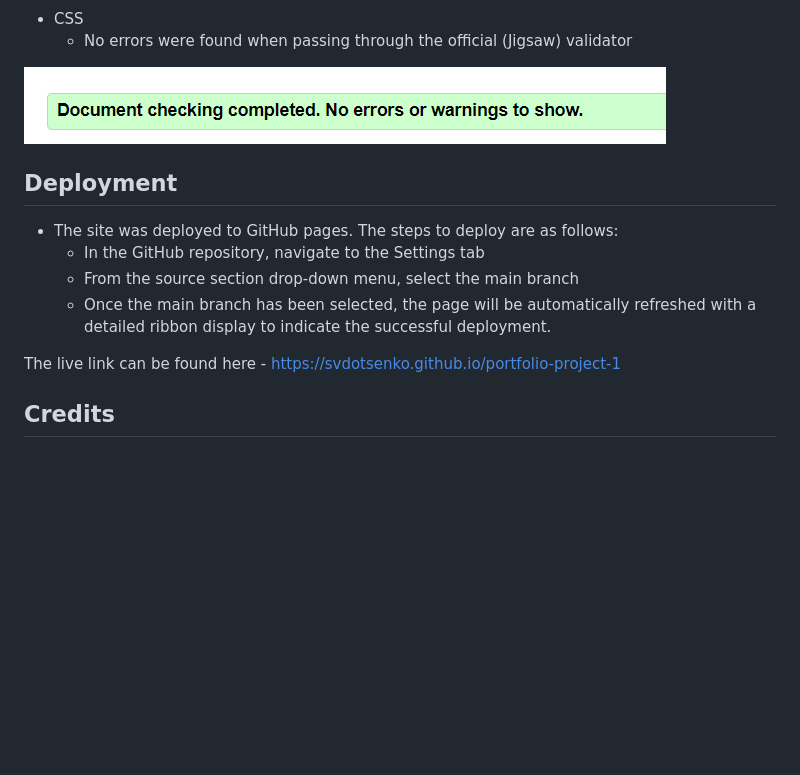
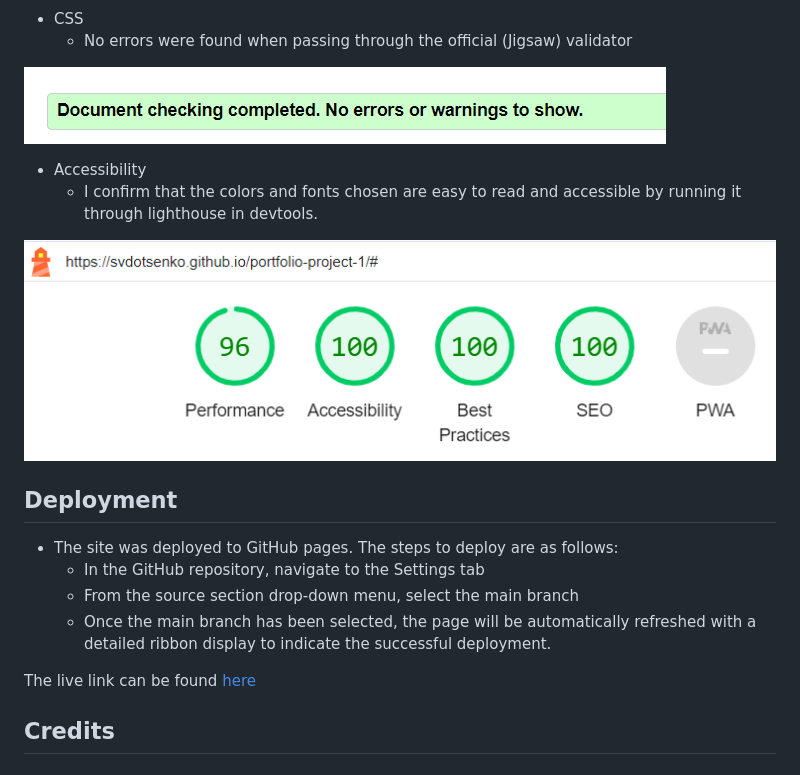
Before and after one commit to SVDotsenko/portfolio-project-1, a Markdown page: README.md, the part around the change. Drawn GitHub-style; pictures changed too: images/readme/lighthouse.png (added); blank space fills up the shorter version.

Commit message:
update: The accessibility was added into readme

```diff
--- a/README.md
+++ b/README.md
@@ -97,6 +97,11 @@ devtools device toolbar.
 
 ![W3C validator](images/readme/css.png)
 
+- Accessibility
+  - I confirm that the colors and fonts chosen are easy to read and accessible by running it through lighthouse in devtools.
+
+![lighthouse](images/readme/lighthouse.png)
+
 ## Deployment
 
 - The site was deployed to GitHub pages. The steps to deploy are as follows:
@@ -104,7 +109,7 @@ devtools device toolbar.
     - From the source section drop-down menu, select the main branch
     - Once the main branch has been selected, the page will be automatically refreshed with a detailed ribbon display to indicate the successful deployment.
 
-The live link can be found here - https://svdotsenko.github.io/portfolio-project-1
+The live link can be found [here](https://svdotsenko.github.io/portfolio-project-1)
 
 
 ## Credits
```
